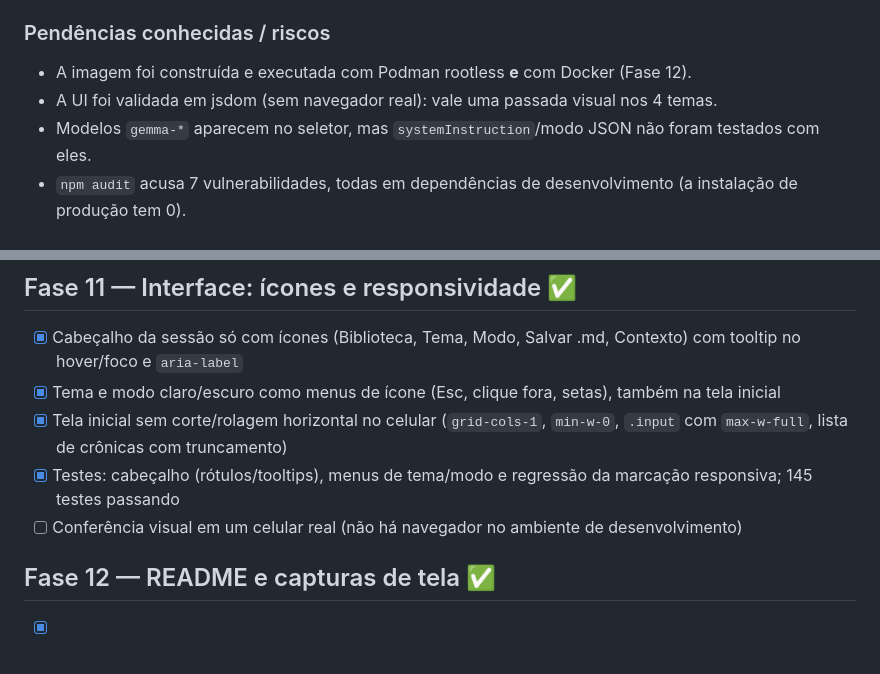
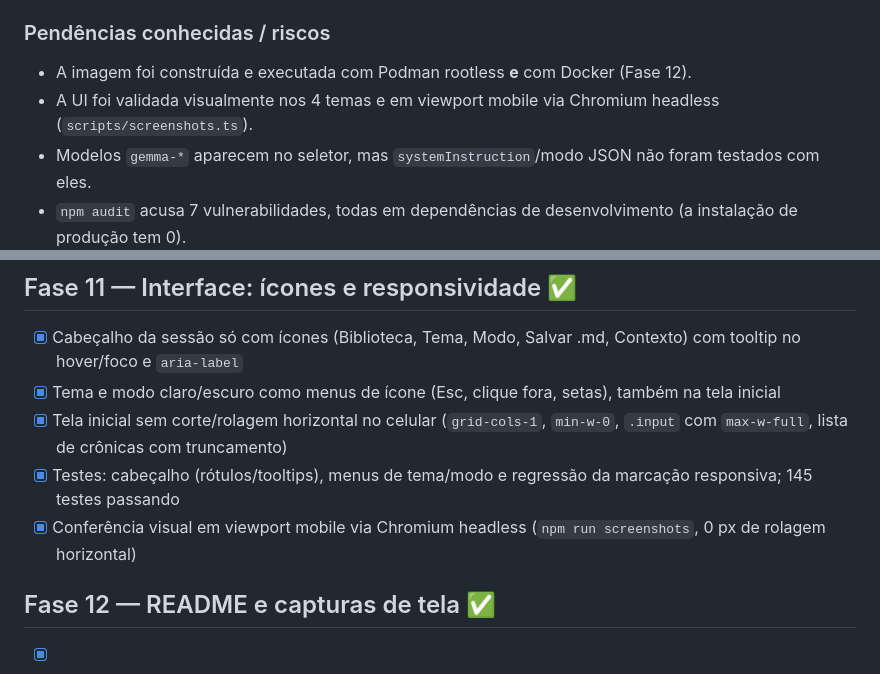
Before and after one commit to alghostzx/Chronicler-Engine, a Markdown page: TASKS.md, 2 parts joined by grey strips. Drawn GitHub-style.

Commit message:
docs: marca conferência visual da Fase 11 como concluída via Chromium headless

```diff
--- a/TASKS.md
+++ b/TASKS.md
@@ -81,7 +81,7 @@ Plano completo: ver seção 11 do [design document](chronicler_engine_design_doc
 
 ### Pendências conhecidas / riscos
 - A imagem foi construída e executada com Podman rootless **e** com Docker (Fase 12).
-- A UI foi validada em jsdom (sem navegador real): vale uma passada visual nos 4 temas.
+- A UI foi validada visualmente nos 4 temas e em viewport mobile via Chromium headless (`scripts/screenshots.ts`).
 - Modelos `gemma-*` aparecem no seletor, mas `systemInstruction`/modo JSON não foram testados com eles.
 - `npm audit` acusa 7 vulnerabilidades, todas em dependências de desenvolvimento (a instalação de produção tem 0).
 
@@ -97,7 +97,7 @@ Plano completo: ver seção 11 do [design document](chronicler_engine_design_doc
 - [x] Tema e modo claro/escuro como menus de ícone (Esc, clique fora, setas), também na tela inicial
 - [x] Tela inicial sem corte/rolagem horizontal no celular (`grid-cols-1`, `min-w-0`, `.input` com `max-w-full`, lista de crônicas com truncamento)
 - [x] Testes: cabeçalho (rótulos/tooltips), menus de tema/modo e regressão da marcação responsiva; 145 testes passando
-- [ ] Conferência visual em um celular real (não há navegador no ambiente de desenvolvimento)
+- [x] Conferência visual em viewport mobile via Chromium headless (`npm run screenshots`, 0 px de rolagem horizontal)
 
 ## Fase 12 — README e capturas de tela ✅
 - [x] README: subir com Docker, Podman+compose e Podman puro (testado), primeiro uso, atualização, backup, solução de problemas, arquitetura
```
